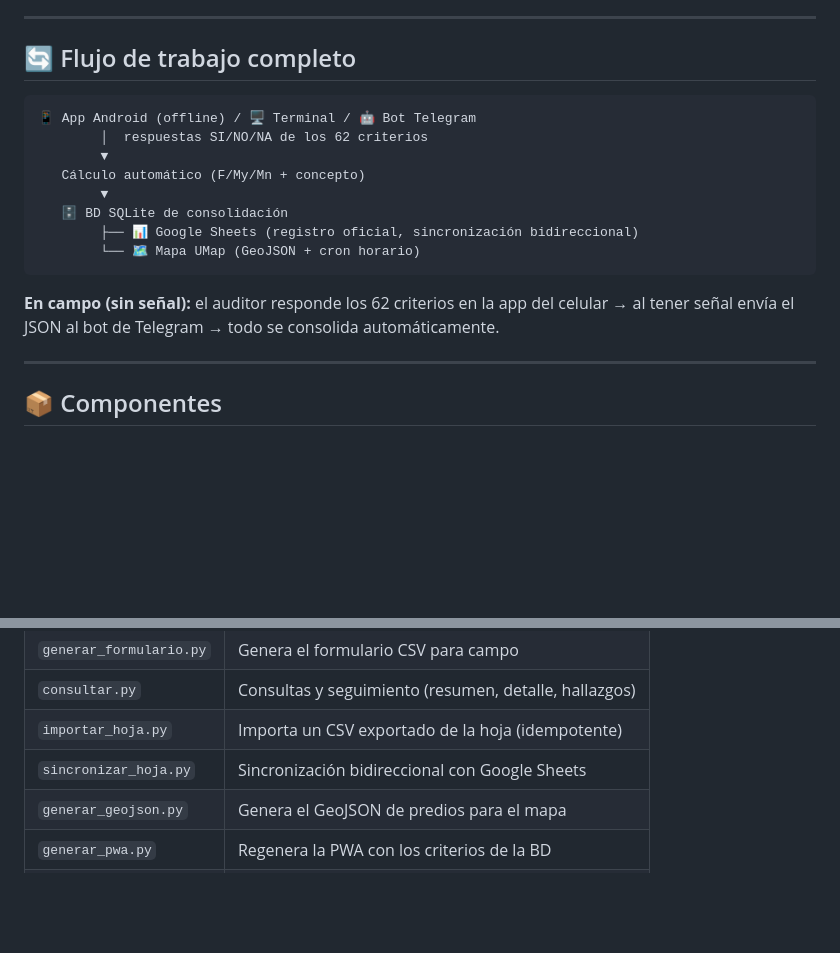
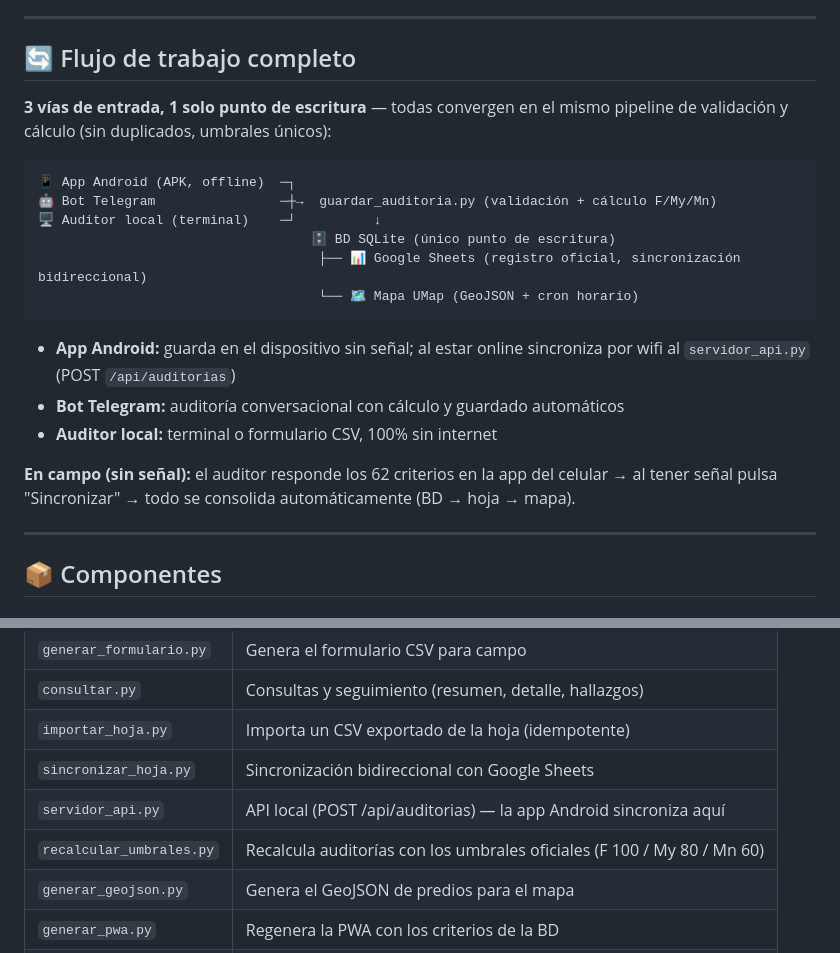
Before and after one commit to kaxtillo/bot-bpg-ica, a Markdown page: README.md, 2 parts joined by grey strips. Drawn GitHub-style; blank space fills up the shorter version.

Commit message:
README: arquitectura de 3 entradas + servidor API

````diff
--- a/README.md
+++ b/README.md
@@ -16,18 +16,22 @@ Evaluación de **62 criterios** organizados en 10 secciones (Sanidad Animal, Ide
 
 ## 🔄 Flujo de trabajo completo
 
+**3 vías de entrada, 1 solo punto de escritura** — todas convergen en el mismo pipeline de validación y cálculo (sin duplicados, umbrales únicos):
+
 ```
-📱 App Android (offline) / 🖥️ Terminal / 🤖 Bot Telegram
-        │  respuestas SI/NO/NA de los 62 criterios
-        ▼
-   Cálculo automático (F/My/Mn + concepto)
-        ▼
-   🗄️ BD SQLite de consolidación
-        ├── 📊 Google Sheets (registro oficial, sincronización bidireccional)
-        └── 🗺️ Mapa UMap (GeoJSON + cron horario)
+📱 App Android (APK, offline)  ─┐
+🤖 Bot Telegram                ─┼→  guardar_auditoria.py (validación + cálculo F/My/Mn)
+🖥️ Auditor local (terminal)    ─┘          ↓
+                                   🗄️ BD SQLite (único punto de escritura)
+                                    ├── 📊 Google Sheets (registro oficial, sincronización bidireccional)
+                                    └── 🗺️ Mapa UMap (GeoJSON + cron horario)
 ```
 
-**En campo (sin señal):** el auditor responde los 62 criterios en la app del celular → al tener señal envía el JSON al bot de Telegram → todo se consolida automáticamente.
+- **App Android:** guarda en el dispositivo sin señal; al estar online sincroniza por wifi al `servidor_api.py` (POST `/api/auditorias`)
+- **Bot Telegram:** auditoría conversacional con cálculo y guardado automáticos
+- **Auditor local:** terminal o formulario CSV, 100% sin internet
+
+**En campo (sin señal):** el auditor responde los 62 criterios en la app del celular → al tener señal pulsa "Sincronizar" → todo se consolida automáticamente (BD → hoja → mapa).
 
 ---
 
@@ -79,6 +83,8 @@ Los predios se publican como GeoJSON en `mapa/predios_bpg_ica.geojson` y se carg
 | `consultar.py` | Consultas y seguimiento (resumen, detalle, hallazgos) |
 | `importar_hoja.py` | Importa un CSV exportado de la hoja (idempotente) |
 | `sincronizar_hoja.py` | Sincronización bidireccional con Google Sheets |
+| `servidor_api.py` | API local (POST /api/auditorias) — la app Android sincroniza aquí |
+| `recalcular_umbrales.py` | Recalcula auditorías con los umbrales oficiales (F 100 / My 80 / Mn 60) |
 | `generar_geojson.py` | Genera el GeoJSON de predios para el mapa |
 | `generar_pwa.py` | Regenera la PWA con los criterios de la BD |
 | `subir_mapa.sh` | Sube el GeoJSON a GitHub (cron horario) |
````
